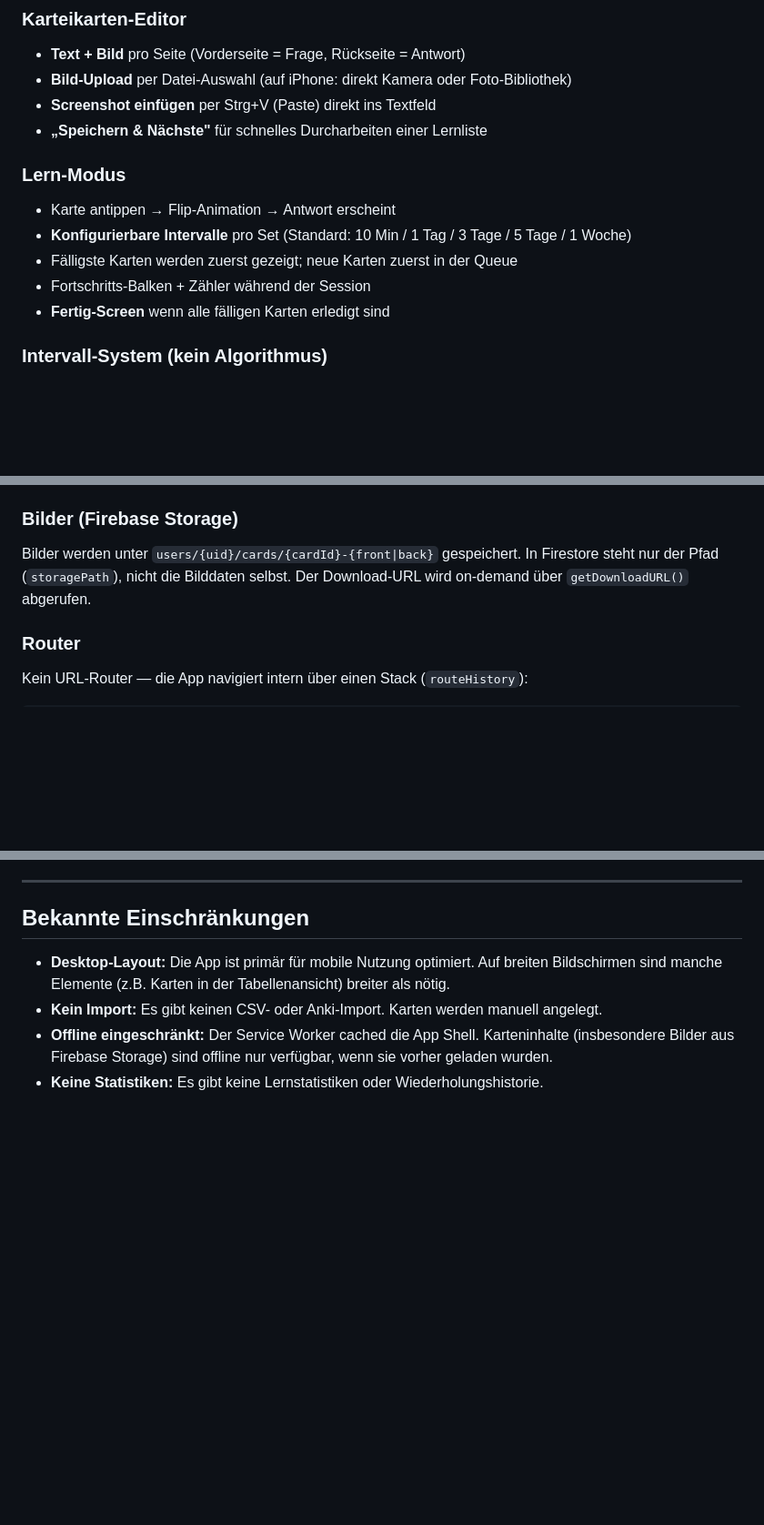
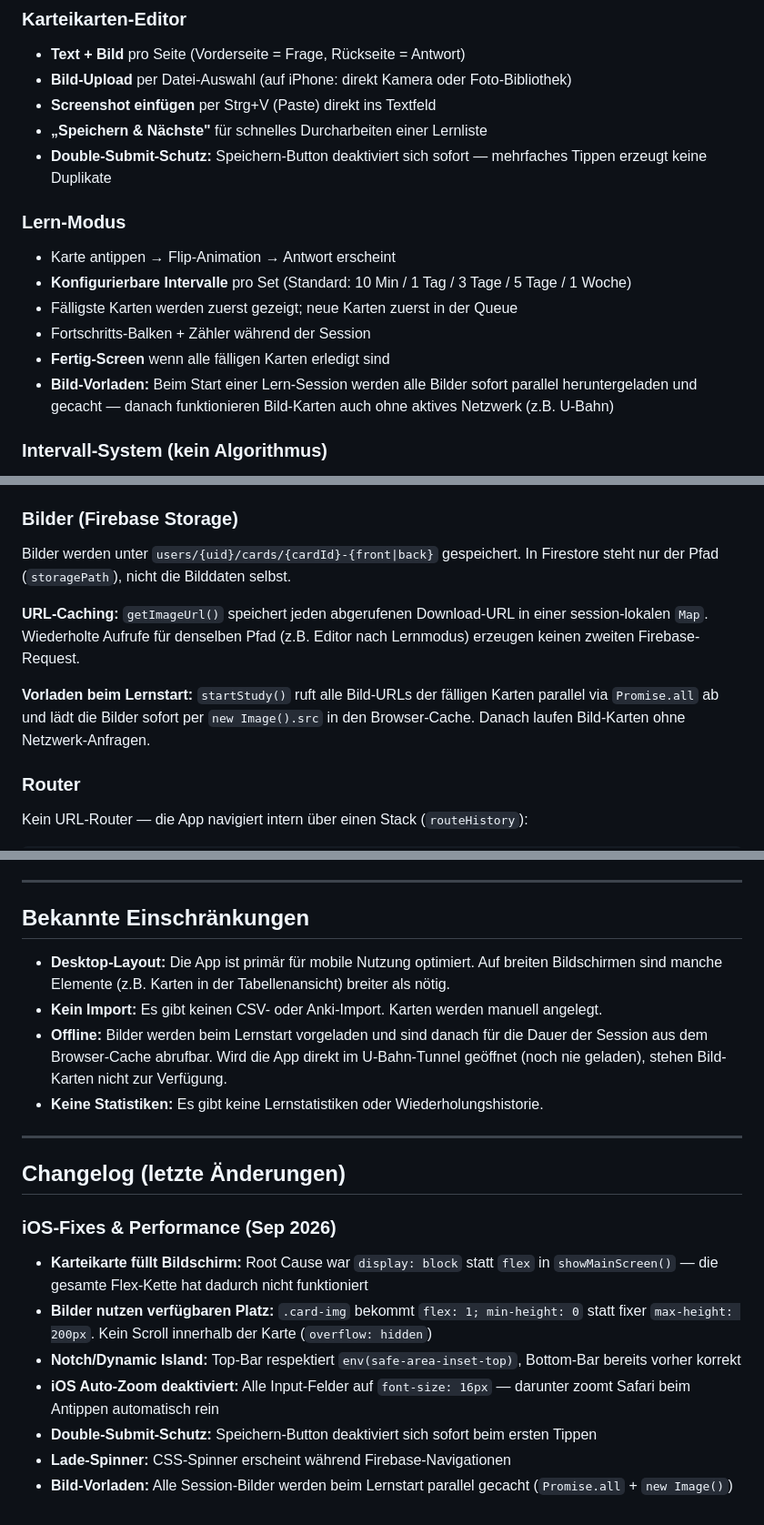
Before and after one commit to herzigflorian5-ui/karteikarten, a Markdown page: README.md, 3 parts joined by grey strips. Shown at 91% size. Rendered like a GitHub page; blank space fills up the shorter version.

Commit message:
Docs: README mit Aenderungen Sep 2026 aktualisiert
Co-Authored-By: Claude Sonnet 4.6 <noreply@anthropic.com>

```diff
--- a/README.md
+++ b/README.md
@@ -16,6 +16,7 @@ Eine mobile-first Progressive Web App (PWA) für Spaced-Repetition-Lernen mit Go
 - **Bild-Upload** per Datei-Auswahl (auf iPhone: direkt Kamera oder Foto-Bibliothek)
 - **Screenshot einfügen** per Strg+V (Paste) direkt ins Textfeld
 - **„Speichern & Nächste"** für schnelles Durcharbeiten einer Lernliste
+- **Double-Submit-Schutz:** Speichern-Button deaktiviert sich sofort — mehrfaches Tippen erzeugt keine Duplikate
 
 ### Lern-Modus
 - Karte antippen → Flip-Animation → Antwort erscheint
@@ -23,6 +24,7 @@ Eine mobile-first Progressive Web App (PWA) für Spaced-Repetition-Lernen mit Go
 - Fälligste Karten werden zuerst gezeigt; neue Karten zuerst in der Queue
 - Fortschritts-Balken + Zähler während der Session
 - **Fertig-Screen** wenn alle fälligen Karten erledigt sind
+- **Bild-Vorladen:** Beim Start einer Lern-Session werden alle Bilder sofort parallel heruntergeladen und gecacht — danach funktionieren Bild-Karten auch ohne aktives Netzwerk (z.B. U-Bahn)
 
 ### Intervall-System (kein Algorithmus)
 Im Gegensatz zu Anki verwendet die App **feste, manuell gewählte Zeitintervalle**. Nach dem Umdrehen einer Karte wählt man selbst, wann man sie wieder sehen möchte. Die Intervalle sind pro Set anpassbar.
@@ -116,7 +120,11 @@ users/
 
 ### Bilder (Firebase Storage)
 
-Bilder werden unter `users/{uid}/cards/{cardId}-{front|back}` gespeichert. In Firestore steht nur der Pfad (`storagePath`), nicht die Bilddaten selbst. Der Download-URL wird on-demand über `getDownloadURL()` abgerufen.
+Bilder werden unter `users/{uid}/cards/{cardId}-{front|back}` gespeichert. In Firestore steht nur der Pfad (`storagePath`), nicht die Bilddaten selbst.
+
+**URL-Caching:** `getImageUrl()` speichert jeden abgerufenen Download-URL in einer session-lokalen `Map`. Wiederholte Aufrufe für denselben Pfad (z.B. Editor nach Lernmodus) erzeugen keinen zweiten Firebase-Request.
+
+**Vorladen beim Lernstart:** `startStudy()` ruft alle Bild-URLs der fälligen Karten parallel via `Promise.all` ab und lädt die Bilder sofort per `new Image().src` in den Browser-Cache. Danach laufen Bild-Karten ohne Netzwerk-Anfragen.
 
 ### Router
 
@@ -178,5 +186,18 @@ Die Icons (`icons/icon-192.png` und `icons/icon-512.png`) müssen einmalig gener
 
 - **Desktop-Layout:** Die App ist primär für mobile Nutzung optimiert. Auf breiten Bildschirmen sind manche Elemente (z.B. Karten in der Tabellenansicht) breiter als nötig.
 - **Kein Import:** Es gibt keinen CSV- oder Anki-Import. Karten werden manuell angelegt.
-- **Offline eingeschränkt:** Der Service Worker cached die App Shell. Karteninhalte (insbesondere Bilder aus Firebase Storage) sind offline nur verfügbar, wenn sie vorher geladen wurden.
+- **Offline:** Bilder werden beim Lernstart vorgeladen und sind danach für die Dauer der Session aus dem Browser-Cache abrufbar. Wird die App direkt im U-Bahn-Tunnel geöffnet (noch nie geladen), stehen Bild-Karten nicht zur Verfügung.
 - **Keine Statistiken:** Es gibt keine Lernstatistiken oder Wiederholungshistorie.
+
+---
+
+## Changelog (letzte Änderungen)
+
+### iOS-Fixes & Performance (Sep 2026)
+- **Karteikarte füllt Bildschirm:** Root Cause war `display: block` statt `flex` in `showMainScreen()` — die gesamte Flex-Kette hat dadurch nicht funktioniert
+- **Bilder nutzen verfügbaren Platz:** `.card-img` bekommt `flex: 1; min-height: 0` statt fixer `max-height: 200px`. Kein Scroll innerhalb der Karte (`overflow: hidden`)
+- **Notch/Dynamic Island:** Top-Bar respektiert `env(safe-area-inset-top)`, Bottom-Bar bereits vorher korrekt
+- **iOS Auto-Zoom deaktiviert:** Alle Input-Felder auf `font-size: 16px` — darunter zoomt Safari beim Antippen automatisch rein
+- **Double-Submit-Schutz:** Speichern-Button deaktiviert sich sofort beim ersten Tippen
+- **Lade-Spinner:** CSS-Spinner erscheint während Firebase-Navigationen
+- **Bild-Vorladen:** Alle Session-Bilder werden beim Lernstart parallel gecacht (`Promise.all` + `new Image()`)
```
Also changed, not shown: other parts of README.md (+2 -0 lines).
